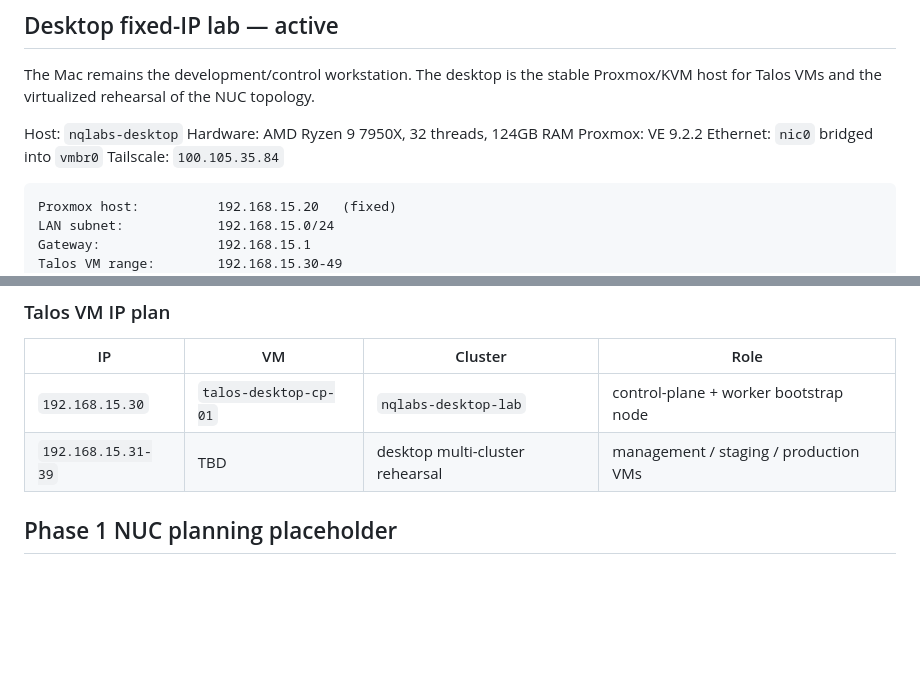
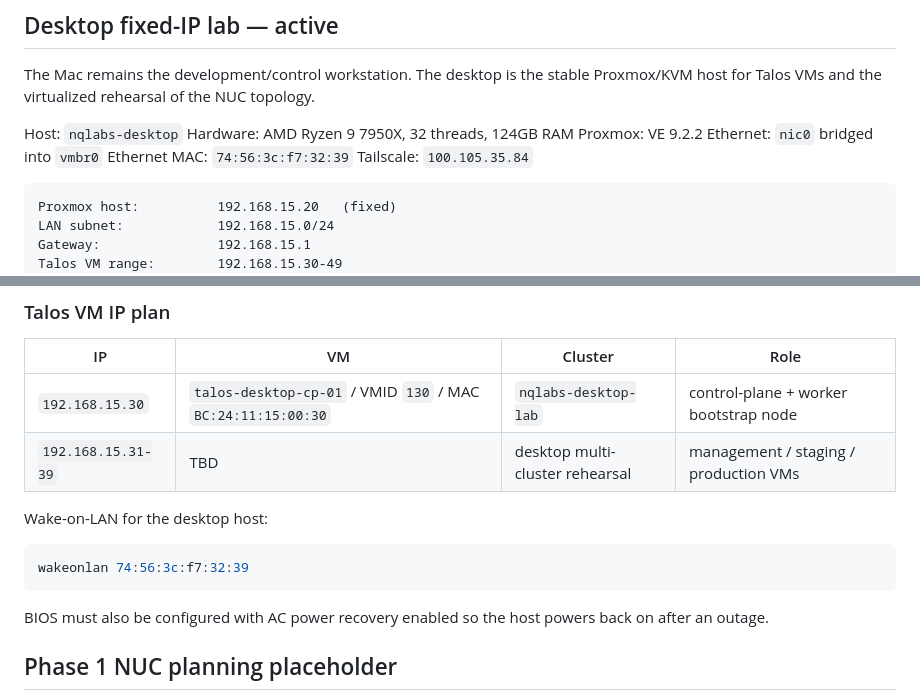
Before and after one commit to NicolasQueiroga/nqlabs-platform, a Markdown page: docs/decisions/ip-address-plan.md, 2 parts joined by grey strips. Drawn GitHub-style; blank space fills up the shorter version.

````diff
--- a/docs/decisions/ip-address-plan.md
+++ b/docs/decisions/ip-address-plan.md
@@ -118,6 +118,7 @@ Host: `nqlabs-desktop`
 Hardware: AMD Ryzen 9 7950X, 32 threads, 124GB RAM
 Proxmox: VE 9.2.2
 Ethernet: `nic0` bridged into `vmbr0`
+Ethernet MAC: `74:56:3c:f7:32:39`
 Tailscale: `100.105.35.84`
 
 ```text
@@ -164,8 +165,17 @@ Do not assign another service inside `192.168.15.200/28` without documenting it
 
 | IP | VM | Cluster | Role |
 |----|----|---------|------|
-| `192.168.15.30` | `talos-desktop-cp-01` | `nqlabs-desktop-lab` | control-plane + worker bootstrap node |
+| `192.168.15.30` | `talos-desktop-cp-01` / VMID `130` / MAC `BC:24:11:15:00:30` | `nqlabs-desktop-lab` | control-plane + worker bootstrap node |
 | `192.168.15.31-39` | TBD | desktop multi-cluster rehearsal | management / staging / production VMs |
+
+Wake-on-LAN for the desktop host:
+
+```bash
+wakeonlan 74:56:3c:f7:32:39
+```
+
+BIOS must also be configured with AC power recovery enabled so the host powers back
+on after an outage.
 
 ## Phase 1 NUC planning placeholder
 
````
Also changed, not shown: docs/runbooks/desktop-lab-bootstrap.md (+74 -1 lines).
